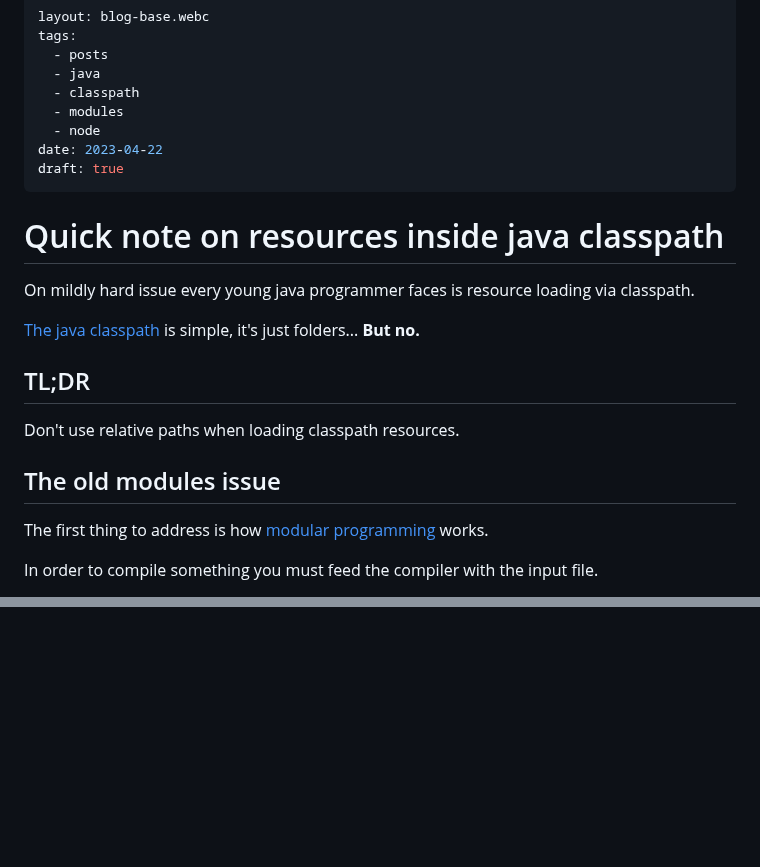
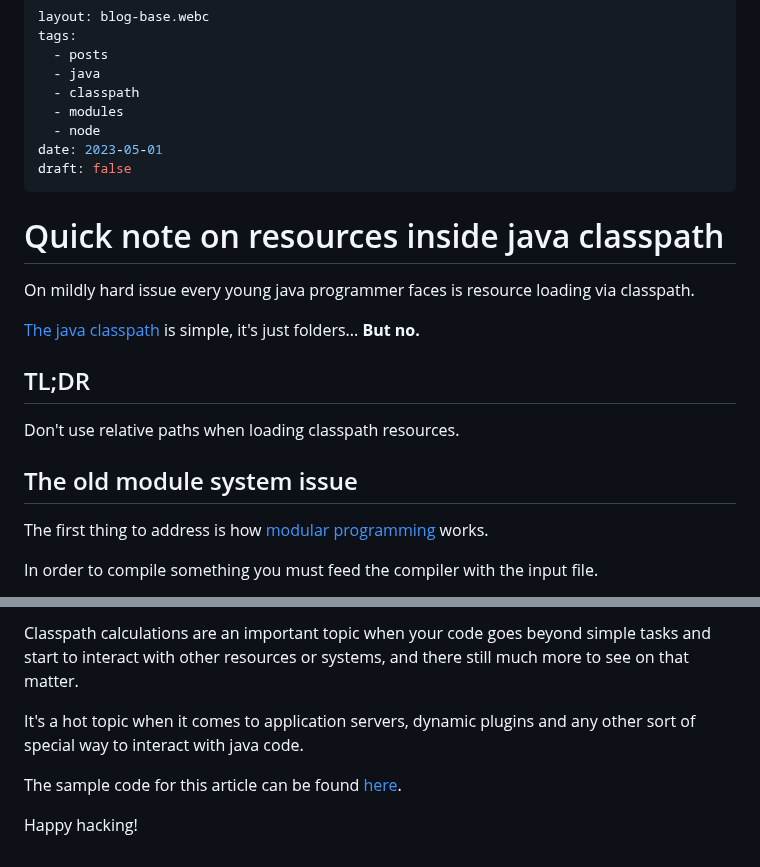
Before and after one commit to sombriks/sombriks-hq, a Markdown page: src/blog/0051-quick-note-on-java-resources-and-classpath.md, 2 parts joined by grey strips. Rendered like a GitHub page; blank space fills up the shorter version.

```diff
--- a/src/blog/0051-quick-note-on-java-resources-and-classpath.md
+++ b/src/blog/0051-quick-note-on-java-resources-and-classpath.md
@@ -6,8 +6,8 @@ tags:
   - classpath
   - modules
   - node
-date: 2023-04-22
-draft: true
+date: 2023-05-01
+draft: false
 ---
 # Quick note on resources inside java classpath
 
@@ -21,7 +21,7 @@ is simple, it's just folders... **But no.**
 
 Don't use relative paths when loading classpath resources.
 
-## The old modules issue
+## The old module system issue
 
 The first thing to address is how
 [modular programming](https://en.wikipedia.org/wiki/Modular_programming) works.
@@ -99,0 +178,11 @@ If i write a
+Classpath calculations are an important topic when your code goes beyond simple
+tasks and start to interact with other resources or systems, and there still
+much more to see on that matter.
+
+It's a hot topic when it comes to application servers, dynamic plugins and any
+other sort of special way to interact with java code.
+
+The sample code for this article can be found
+[here](https://github.com/sombriks/classloader-issue).
+
+Happy hacking!
```
Also changed, not shown: other parts of src/blog/0051-quick-note-on-java-resources-and-classpath.md (+80 -2 lines).
